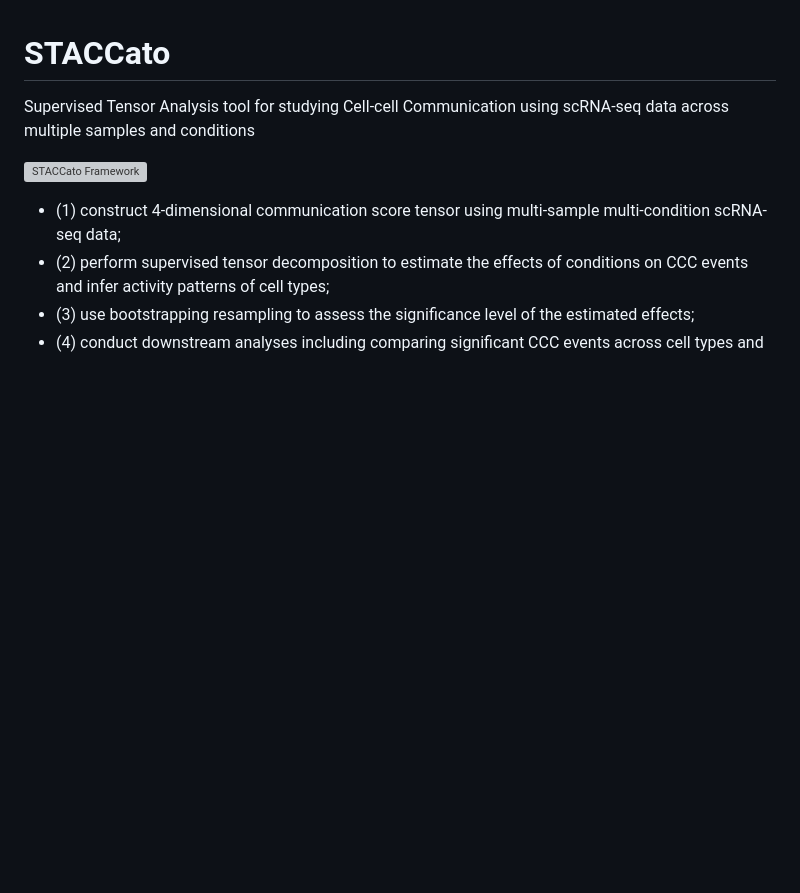
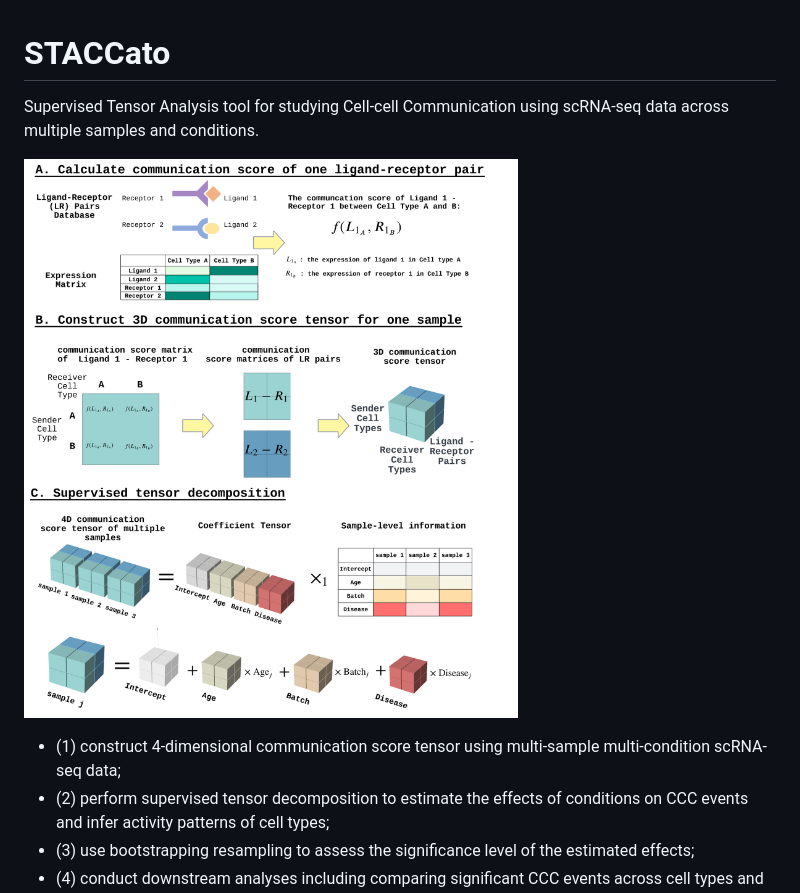
Before and after one commit to daiqile96/STACCato, a Markdown page: README.md, the part around the change. Drawn GitHub-style; pictures changed too: Figure1.png (added); blank space fills up the shorter version; grey boxes are pictures that could not be loaded.

Commit message:
update Figure 1

```diff
--- a/README.md
+++ b/README.md
@@ -1,7 +1,7 @@
 # STACCato
-Supervised Tensor Analysis tool for studying Cell-cell Communication using scRNA-seq data across multiple samples and conditions
+Supervised Tensor Analysis tool for studying Cell-cell Communication using scRNA-seq data across multiple samples and conditions.
 
-![STACCato Framework](Figure1.pdf)
+![STACCato Framework](Figure1.png)
 
 - (1) construct 4-dimensional communication score tensor using multi-sample multi-condition scRNA-seq data;
 - (2) perform supervised tensor decomposition to estimate the effects of conditions on CCC events and infer activity patterns of cell types;
```
Also changed, not shown: 1 other file.
